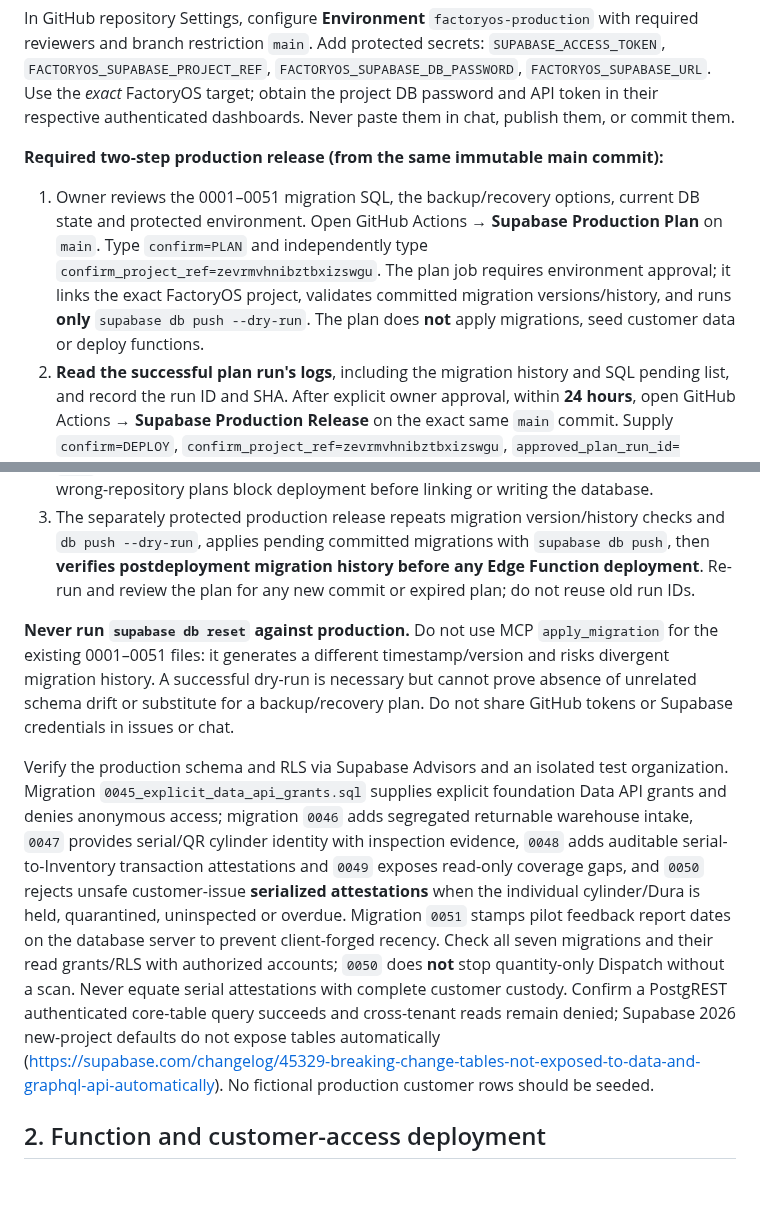
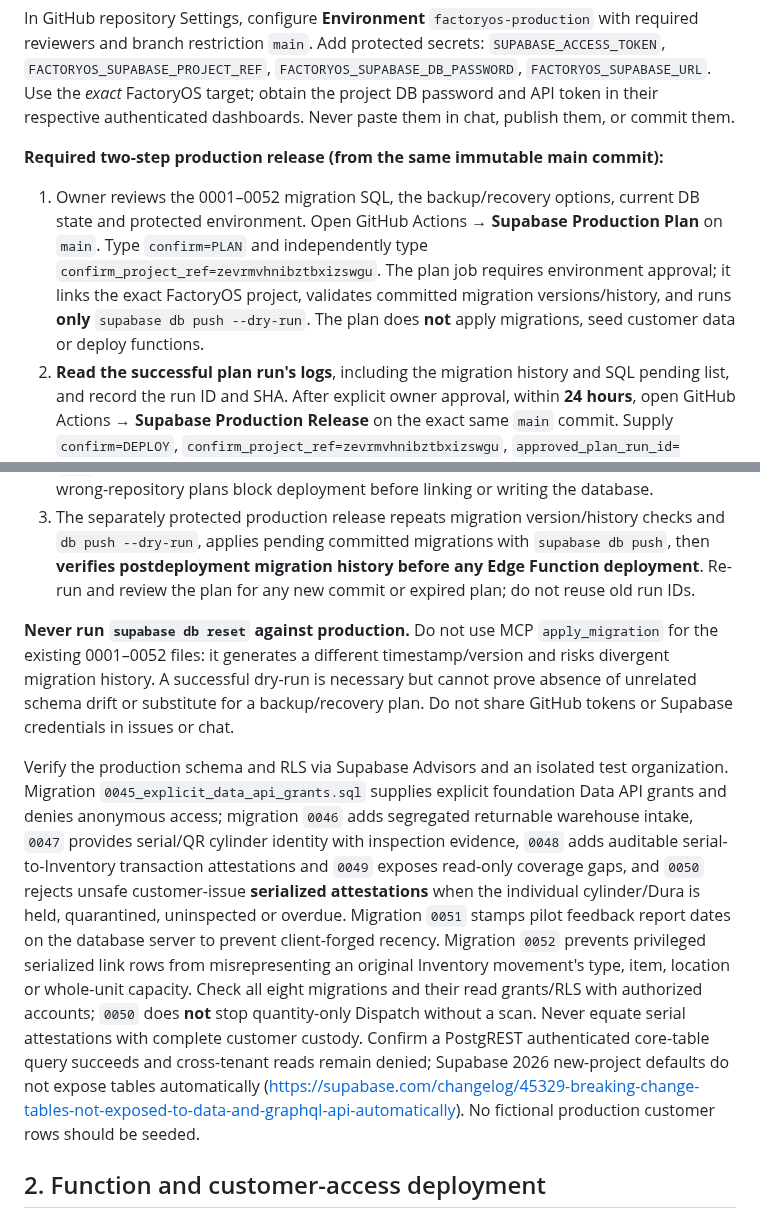
Before and after one commit to dkfutureai-alt/factory, a Markdown page: docs/FACTORYOS_STAGED_PRODUCTION_DEPLOYMENT.md, 2 parts joined by grey strips. Rendered like a GitHub page; blank space fills up the shorter version.

Commit message:
docs(deploy): plan migrations 0051 pilot chronology and 0052 serial integrity together

```diff
--- a/docs/FACTORYOS_STAGED_PRODUCTION_DEPLOYMENT.md
+++ b/docs/FACTORYOS_STAGED_PRODUCTION_DEPLOYMENT.md
@@ -10,13 +10,13 @@ In GitHub repository Settings, configure **Environment** `factoryos-production`
 
 **Required two-step production release (from the same immutable main commit):**
 
-1. Owner reviews the 0001–0051 migration SQL, the backup/recovery options, current DB state and protected environment. Open GitHub Actions → **Supabase Production Plan** on `main`. Type `confirm=PLAN` and independently type `confirm_project_ref=zevrmvhnibztbxizswgu`. The plan job requires environment approval; it links the exact FactoryOS project, validates committed migration versions/history, and runs **only** `supabase db push --dry-run`. The plan does **not** apply migrations, seed customer data or deploy functions.
+1. Owner reviews the 0001–0052 migration SQL, the backup/recovery options, current DB state and protected environment. Open GitHub Actions → **Supabase Production Plan** on `main`. Type `confirm=PLAN` and independently type `confirm_project_ref=zevrmvhnibztbxizswgu`. The plan job requires environment approval; it links the exact FactoryOS project, validates committed migration versions/history, and runs **only** `supabase db push --dry-run`. The plan does **not** apply migrations, seed customer data or deploy functions.
 2. **Read the successful plan run's logs**, including the migration history and SQL pending list, and record the run ID and SHA. After explicit owner approval, within **24 hours**, open GitHub Actions → **Supabase Production Release** on the exact same `main` commit. Supply `confirm=DEPLOY`, `confirm_project_ref=zevrmvhnibztbxizswgu`, `approved_plan_run_id=<reviewed plan run ID>`, and first choose `release_scope=database-only`. A read-only GitHub API check verifies that the run **and its actual named planning job** both finished successfully (a skipped job is not accepted), belong to the same repository/workflow, target `main`, use the exact current commit, and are fresh. Missing, stale, failed, wrong-commit or wrong-repository plans block deployment before linking or writing the database.
 3. The separately protected production release repeats migration version/history checks and `db push --dry-run`, applies pending committed migrations with `supabase db push`, then **verifies postdeployment migration history before any Edge Function deployment**. Re-run and review the plan for any new commit or expired plan; do not reuse old run IDs.
 
-**Never run `supabase db reset` against production.** Do not use MCP `apply_migration` for the existing 0001–0051 files: it generates a different timestamp/version and risks divergent migration history. A successful dry-run is necessary but cannot prove absence of unrelated schema drift or substitute for a backup/recovery plan. Do not share GitHub tokens or Supabase credentials in issues or chat.
+**Never run `supabase db reset` against production.** Do not use MCP `apply_migration` for the existing 0001–0052 files: it generates a different timestamp/version and risks divergent migration history. A successful dry-run is necessary but cannot prove absence of unrelated schema drift or substitute for a backup/recovery plan. Do not share GitHub tokens or Supabase credentials in issues or chat.
 
-Verify the production schema and RLS via Supabase Advisors and an isolated test organization. Migration `0045_explicit_data_api_grants.sql` supplies explicit foundation Data API grants and denies anonymous access; migration `0046` adds segregated returnable warehouse intake, `0047` provides serial/QR cylinder identity with inspection evidence, `0048` adds auditable serial-to-Inventory transaction attestations and `0049` exposes read-only coverage gaps, and `0050` rejects unsafe customer-issue **serialized attestations** when the individual cylinder/Dura is held, quarantined, uninspected or overdue. Migration `0051` stamps pilot feedback report dates on the database server to prevent client-forged recency. Check all seven migrations and their read grants/RLS with authorized accounts; `0050` does **not** stop quantity-only Dispatch without a scan. Never equate serial attestations with complete customer custody. Confirm a PostgREST authenticated core-table query succeeds and cross-tenant reads remain denied; Supabase 2026 new-project defaults do not expose tables automatically (https://supabase.com/changelog/45329-breaking-change-tables-not-exposed-to-data-and-graphql-api-automatically). No fictional production customer rows should be seeded.
+Verify the production schema and RLS via Supabase Advisors and an isolated test organization. Migration `0045_explicit_data_api_grants.sql` supplies explicit foundation Data API grants and denies anonymous access; migration `0046` adds segregated returnable warehouse intake, `0047` provides serial/QR cylinder identity with inspection evidence, `0048` adds auditable serial-to-Inventory transaction attestations and `0049` exposes read-only coverage gaps, and `0050` rejects unsafe customer-issue **serialized attestations** when the individual cylinder/Dura is held, quarantined, uninspected or overdue. Migration `0051` stamps pilot feedback report dates on the database server to prevent client-forged recency. Migration `0052` prevents privileged serialized link rows from misrepresenting an original Inventory movement's type, item, location or whole-unit capacity. Check all eight migrations and their read grants/RLS with authorized accounts; `0050` does **not** stop quantity-only Dispatch without a scan. Never equate serial attestations with complete customer custody. Confirm a PostgREST authenticated core-table query succeeds and cross-tenant reads remain denied; Supabase 2026 new-project defaults do not expose tables automatically (https://supabase.com/changelog/45329-breaking-change-tables-not-exposed-to-data-and-graphql-api-automatically). No fictional production customer rows should be seeded.
 
 ## 2. Function and customer-access deployment
 
```
